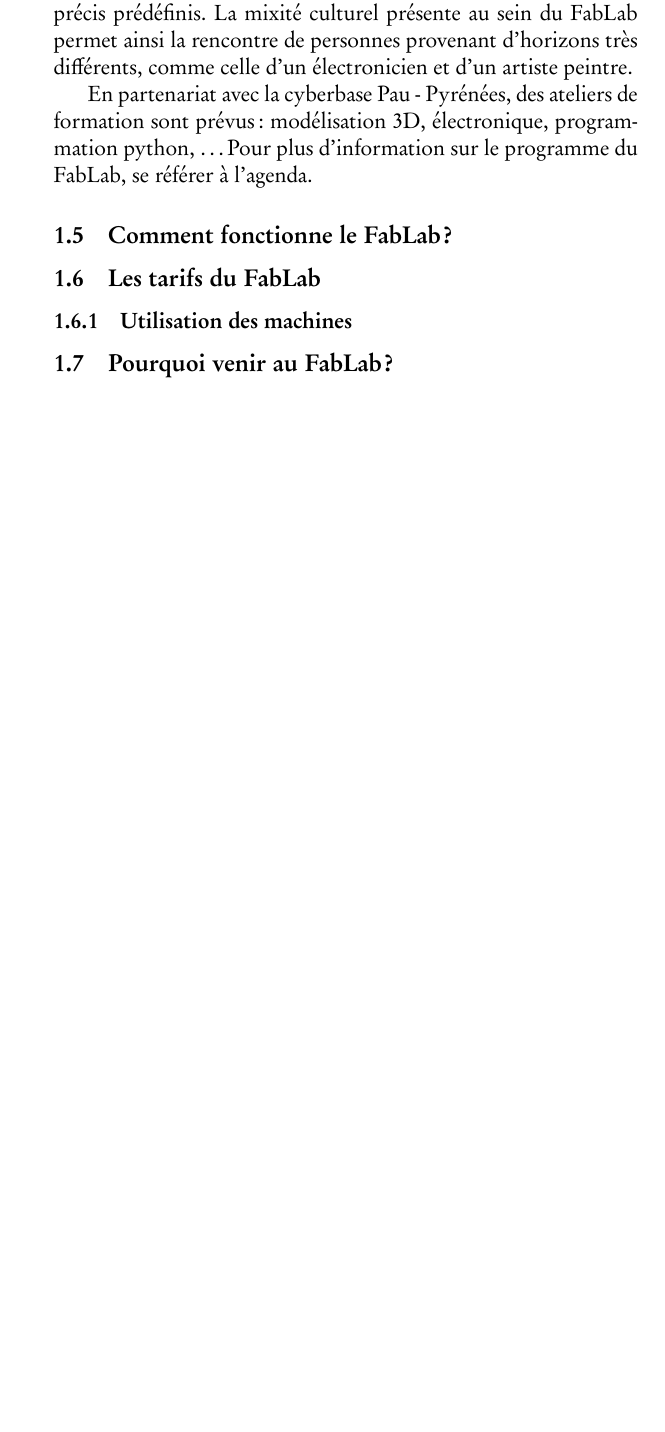
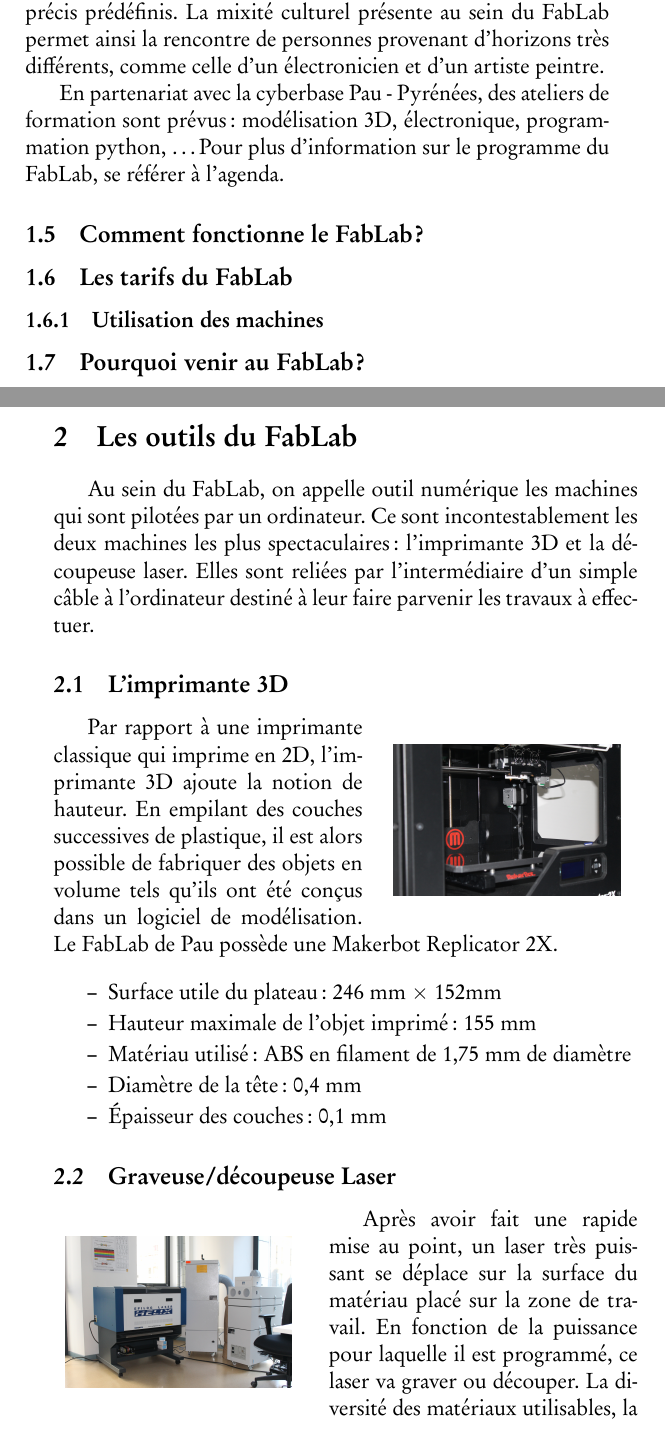
Before and after one commit to InBricoleWeTrust/fablab.LivretAcceuil, a LaTeX document (000-Livret.tex): part of page 5 of 11 before the commit and two parts of pages 6 and 7 of 14 after it, the two joined at a grey line, cut so that both start at the same text, the shorter picture padded with empty space. The pictures show the PDF file 000-Livret.pdf that the author committed with the source.

Commit message:
Ajout des outils, paragraphe PauLLA

```diff
--- a/000-Livret.tex
+++ b/000-Livret.tex
@@ -39,6 +40,8 @@
 ~ \vfill % workaround pour centrer la table des matières...
 \pagebreak\section{Introduction}
 \input{100-intro}
+\pagebreak\section{Les outils du FabLab}
+\input{200-outils}
 \pagebreak\section{Charte du FabLab}
 \input{400-charte}
 \pagebreak\section{Règlement intérieur}
```
Also changed, not shown: 000-Livret.pdf, 000-Livret.tex (1 more changed lines).
